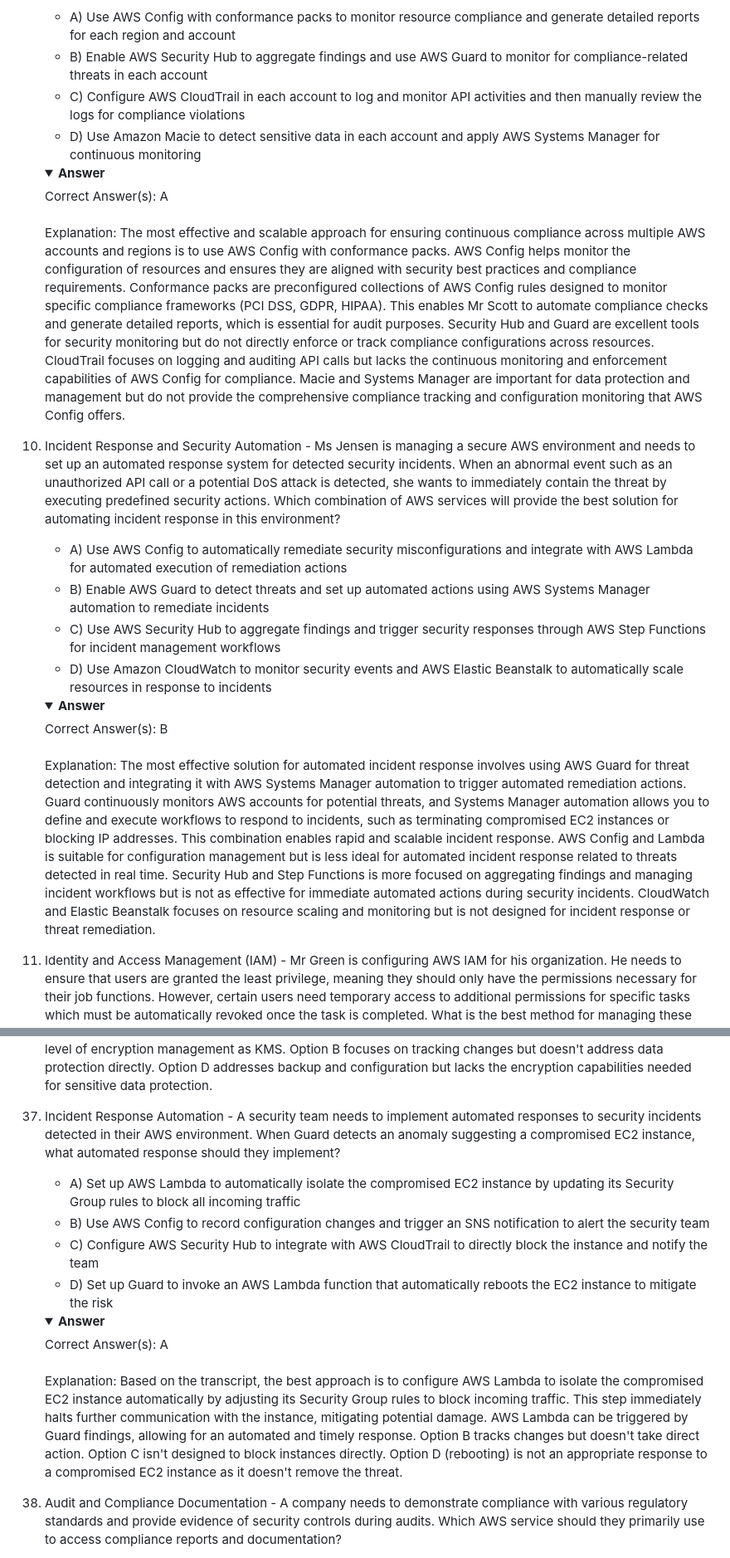
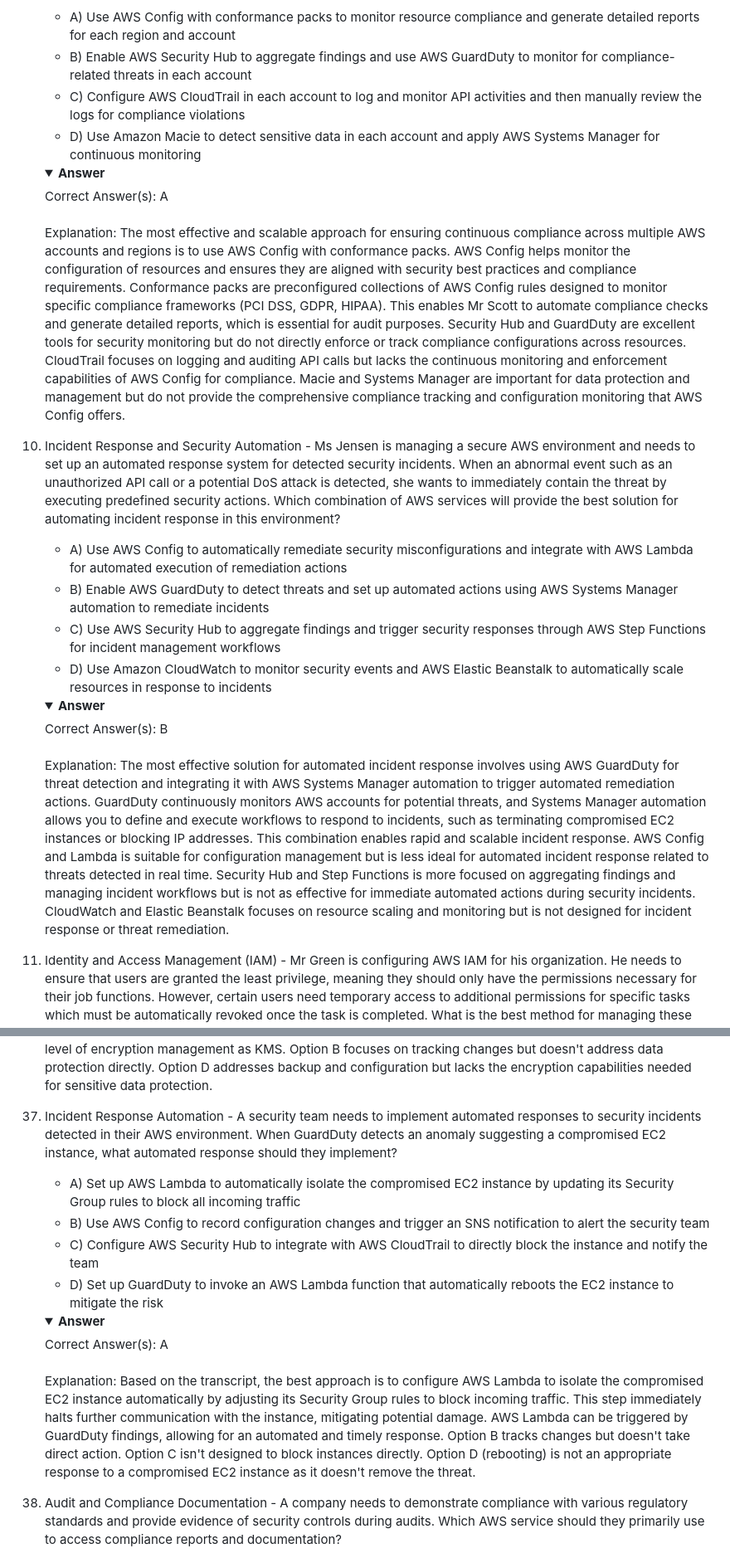
Before and after one commit to rnem/aws, a Markdown page: practice-questions/AWS-Certified-Security-Specialty/practice-exam-01.md, 2 parts joined by grey strips. Shown at 83% size. Drawn GitHub-style; folded sections open.

```diff
--- a/practice-questions/AWS-Certified-Security-Specialty/practice-exam-01.md
+++ b/practice-questions/AWS-Certified-Security-Specialty/practice-exam-01.md
@@ -96,24 +96,24 @@ If this practice exam has been helpful to you please share it with others and re
 
 9. Compliance and Risk Management - Mr Scott is the security officer for a company that is operating in a highly regulated industry. The company has multiple AWS accounts across several regions. Mr Scott needs to ensure that the company's AWS environment complies with various regulatory requirements such as PCI DSS, GDPR, and HIPAA. What is the best approach Mr Scott should take to continuously monitor and enforce security controls across all AWS accounts and regions?
     - A) Use AWS Config with conformance packs to monitor resource compliance and generate detailed reports for each region and account
-    - B) Enable AWS Security Hub to aggregate findings and use AWS Guard to monitor for compliance-related threats in each account
+    - B) Enable AWS Security Hub to aggregate findings and use AWS GuardDuty to monitor for compliance-related threats in each account
     - C) Configure AWS CloudTrail in each account to log and monitor API activities and then manually review the logs for compliance violations
     - D) Use Amazon Macie to detect sensitive data in each account and apply AWS Systems Manager for continuous monitoring
 
     <details markdown=1><summary markdown='span'><b>Answer</b></summary> Correct Answer(s): A
 		<br><br>
-		Explanation: The most effective and scalable approach for ensuring continuous compliance across multiple AWS accounts and regions is to use AWS Config with conformance packs. AWS Config helps monitor the configuration of resources and ensures they are aligned with security best practices and compliance requirements. Conformance packs are preconfigured collections of AWS Config rules designed to monitor specific compliance frameworks (PCI DSS, GDPR, HIPAA). This enables Mr Scott to automate compliance checks and generate detailed reports, which is essential for audit purposes. Security Hub and Guard are excellent tools for security monitoring but do not directly enforce or track compliance configurations across resources. CloudTrail focuses on logging and auditing API calls but lacks the continuous monitoring and enforcement capabilities of AWS Config for compliance. Macie and Systems Manager are important for data protection and management but do not provide the comprehensive compliance tracking and configuration monitoring that AWS Config offers.
+		Explanation: The most effective and scalable approach for ensuring continuous compliance across multiple AWS accounts and regions is to use AWS Config with conformance packs. AWS Config helps monitor the configuration of resources and ensures they are aligned with security best practices and compliance requirements. Conformance packs are preconfigured collections of AWS Config rules designed to monitor specific compliance frameworks (PCI DSS, GDPR, HIPAA). This enables Mr Scott to automate compliance checks and generate detailed reports, which is essential for audit purposes. Security Hub and GuardDuty are excellent tools for security monitoring but do not directly enforce or track compliance configurations across resources. CloudTrail focuses on logging and auditing API calls but lacks the continuous monitoring and enforcement capabilities of AWS Config for compliance. Macie and Systems Manager are important for data protection and management but do not provide the comprehensive compliance tracking and configuration monitoring that AWS Config offers.
     </details>
 
 10. Incident Response and Security Automation - Ms Jensen is managing a secure AWS environment and needs to set up an automated response system for detected security incidents. When an abnormal event such as an unauthorized API call or a potential DoS attack is detected, she wants to immediately contain the threat by executing predefined security actions. Which combination of AWS services will provide the best solution for automating incident response in this environment?
     - A) Use AWS Config to automatically remediate security misconfigurations and integrate with AWS Lambda for automated execution of remediation actions
-    - B) Enable AWS Guard to detect threats and set up automated actions using AWS Systems Manager automation to remediate incidents
+    - B) Enable AWS GuardDuty to detect threats and set up automated actions using AWS Systems Manager automation to remediate incidents
     - C) Use AWS Security Hub to aggregate findings and trigger security responses through AWS Step Functions for incident management workflows
     - D) Use Amazon CloudWatch to monitor security events and AWS Elastic Beanstalk to automatically scale resources in response to incidents
 
     <details markdown=1><summary markdown='span'><b>Answer</b></summary> Correct Answer(s): B
 		<br><br>
-		Explanation: The most effective solution for automated incident response involves using AWS Guard for threat detection and integrating it with AWS Systems Manager automation to trigger automated remediation actions. Guard continuously monitors AWS accounts for potential threats, and Systems Manager automation allows you to define and execute workflows to respond to incidents, such as terminating compromised EC2 instances or blocking IP addresses. This combination enables rapid and scalable incident response. AWS Config and Lambda is suitable for configuration management but is less ideal for automated incident response related to threats detected in real time. Security Hub and Step Functions is more focused on aggregating findings and managing incident workflows but is not as effective for immediate automated actions during security incidents. CloudWatch and Elastic Beanstalk focuses on resource scaling and monitoring but is not designed for incident response or threat remediation.
+		Explanation: The most effective solution for automated incident response involves using AWS GuardDuty for threat detection and integrating it with AWS Systems Manager automation to trigger automated remediation actions. GuardDuty continuously monitors AWS accounts for potential threats, and Systems Manager automation allows you to define and execute workflows to respond to incidents, such as terminating compromised EC2 instances or blocking IP addresses. This combination enables rapid and scalable incident response. AWS Config and Lambda is suitable for configuration management but is less ideal for automated incident response related to threats detected in real time. Security Hub and Step Functions is more focused on aggregating findings and managing incident workflows but is not as effective for immediate automated actions during security incidents. CloudWatch and Elastic Beanstalk focuses on resource scaling and monitoring but is not designed for incident response or threat remediation.
     </details>
 
 11. Identity and Access Management (IAM) - Mr Green is configuring AWS IAM for his organization. He needs to ensure that users are granted the least privilege, meaning they should only have the permissions necessary for their job functions. However, certain users need temporary access to additional permissions for specific tasks which must be automatically revoked once the task is completed. What is the best method for managing these temporary privileges while maintaining a strong security posture?
@@ -403,15 +403,15 @@ If this practice exam has been helpful to you please share it with others and re
 		Explanation: Based on the transcript, the highest level of security would be achieved by enabling encryption at rest using AWS KMS for S3 buckets, which provides a centralized and manageable approach to encrypting sensitive data. Additionally, SSL should be used for encrypting data in transit, ensuring end-to-end protection during transmission. This combination follows security best practices for both compliance and protection of sensitive data. Option A, while useful for discovering and classifying sensitive data, doesn't provide the same level of encryption management as KMS. Option B focuses on tracking changes but doesn't address data protection directly. Option D addresses backup and configuration but lacks the encryption capabilities needed for sensitive data protection.
     </details>
 
-37. Incident Response Automation - A security team needs to implement automated responses to security incidents detected in their AWS environment. When Guard detects an anomaly suggesting a compromised EC2 instance, what automated response should they implement?
+37. Incident Response Automation - A security team needs to implement automated responses to security incidents detected in their AWS environment. When GuardDuty detects an anomaly suggesting a compromised EC2 instance, what automated response should they implement?
     - A) Set up AWS Lambda to automatically isolate the compromised EC2 instance by updating its Security Group rules to block all incoming traffic
     - B) Use AWS Config to record configuration changes and trigger an SNS notification to alert the security team
     - C) Configure AWS Security Hub to integrate with AWS CloudTrail to directly block the instance and notify the team
-    - D) Set up Guard to invoke an AWS Lambda function that automatically reboots the EC2 instance to mitigate the risk
+    - D) Set up GuardDuty to invoke an AWS Lambda function that automatically reboots the EC2 instance to mitigate the risk
 
     <details markdown=1><summary markdown='span'><b>Answer</b></summary> Correct Answer(s): A
 		<br><br>
-		Explanation: Based on the transcript, the best approach is to configure AWS Lambda to isolate the compromised EC2 instance automatically by adjusting its Security Group rules to block incoming traffic. This step immediately halts further communication with the instance, mitigating potential damage. AWS Lambda can be triggered by Guard findings, allowing for an automated and timely response. Option B tracks changes but doesn't take direct action. Option C isn't designed to block instances directly. Option D (rebooting) is not an appropriate response to a compromised EC2 instance as it doesn't remove the threat.
+		Explanation: Based on the transcript, the best approach is to configure AWS Lambda to isolate the compromised EC2 instance automatically by adjusting its Security Group rules to block incoming traffic. This step immediately halts further communication with the instance, mitigating potential damage. AWS Lambda can be triggered by GuardDuty findings, allowing for an automated and timely response. Option B tracks changes but doesn't take direct action. Option C isn't designed to block instances directly. Option D (rebooting) is not an appropriate response to a compromised EC2 instance as it doesn't remove the threat.
     </details>
 
 38. Audit and Compliance Documentation - A company needs to demonstrate compliance with various regulatory standards and provide evidence of security controls during audits. Which AWS service should they primarily use to access compliance reports and documentation?
```
Also changed, not shown: other parts of practice-questions/AWS-Certified-Security-Specialty/practice-exam-01.md (+40 -40 lines).
